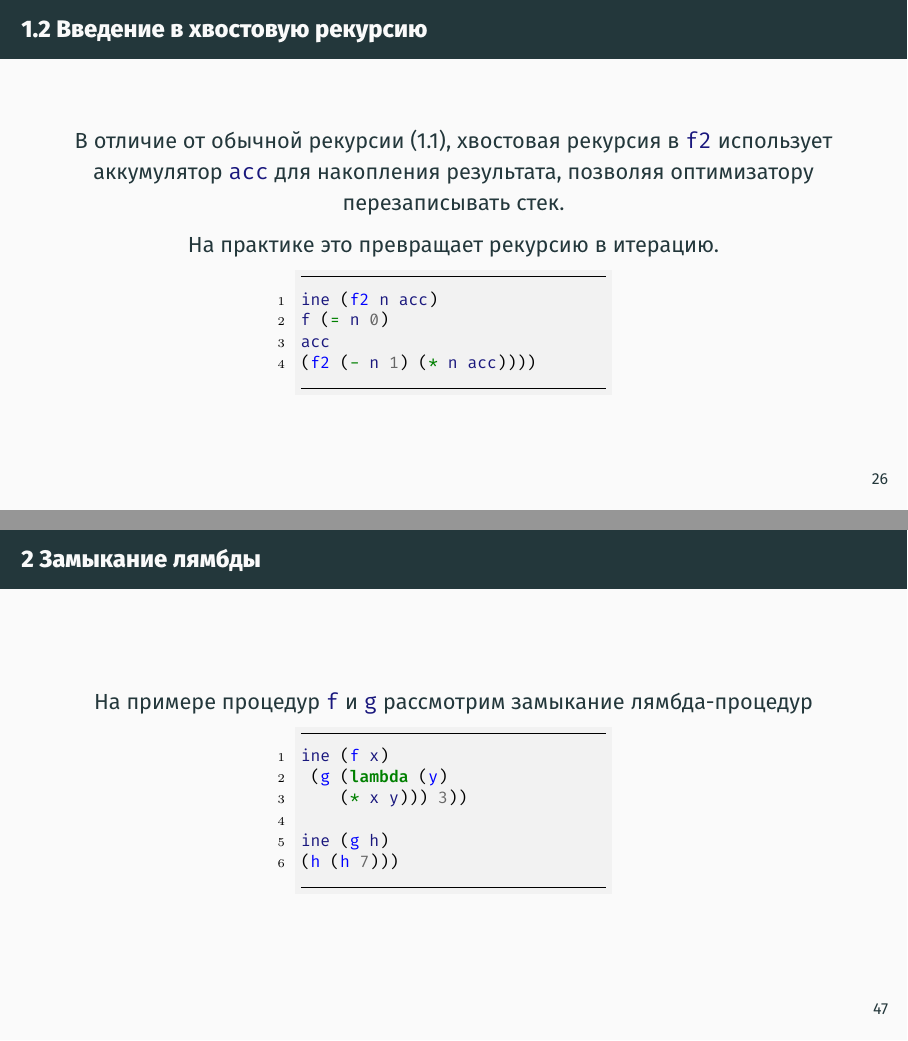
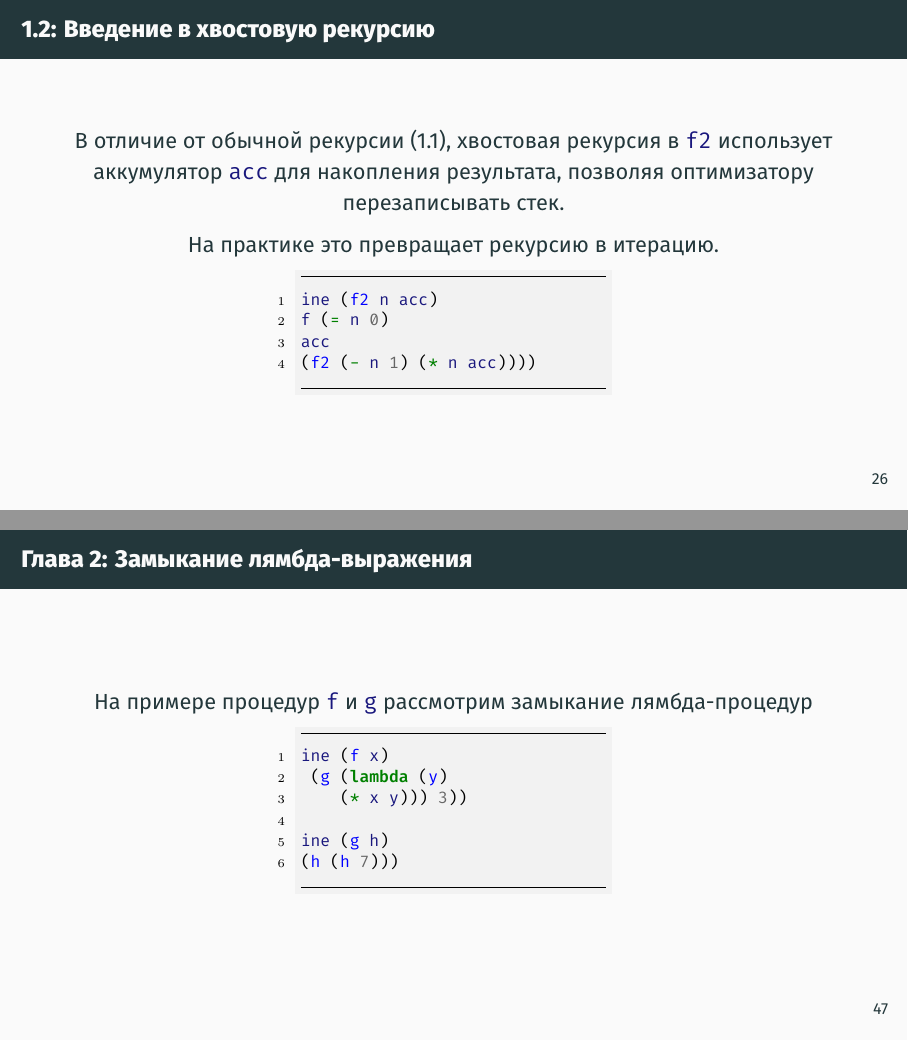
Before and after one commit to Cyber-Zhaba/lec10-presentations, LaTeX slides (presentation.tex, which reads slides/1-2.tex, slides/2-1.tex): pages 26 and 47 of 75, joined at a grey line. Compiled offline with XeLaTeX.

Commit message:
[UPDATE] title update

```diff
--- a/slides/1-2.tex
+++ b/slides/1-2.tex
@@ -1,4 +1,4 @@
-\begin{frame}{1.2 Введение в хвостовую рекурсию}
+\begin{frame}{1.2: Введение в хвостовую рекурсию}
     \centering
 
     В отличие от обычной рекурсии (1.1), хвостовая рекурсия
--- a/slides/2-1.tex
+++ b/slides/2-1.tex
@@ -1,4 +1,4 @@
-\begin{frame}{2 Замыкание лямбды}
+\begin{frame}{Глава 2: Замыкание лямбда-выражения}
     \centering
     На примере процедур \mintinline{scheme}{f} и \mintinline{scheme}{g} рассмотрим замыкание лямбда-процедур
 
```
